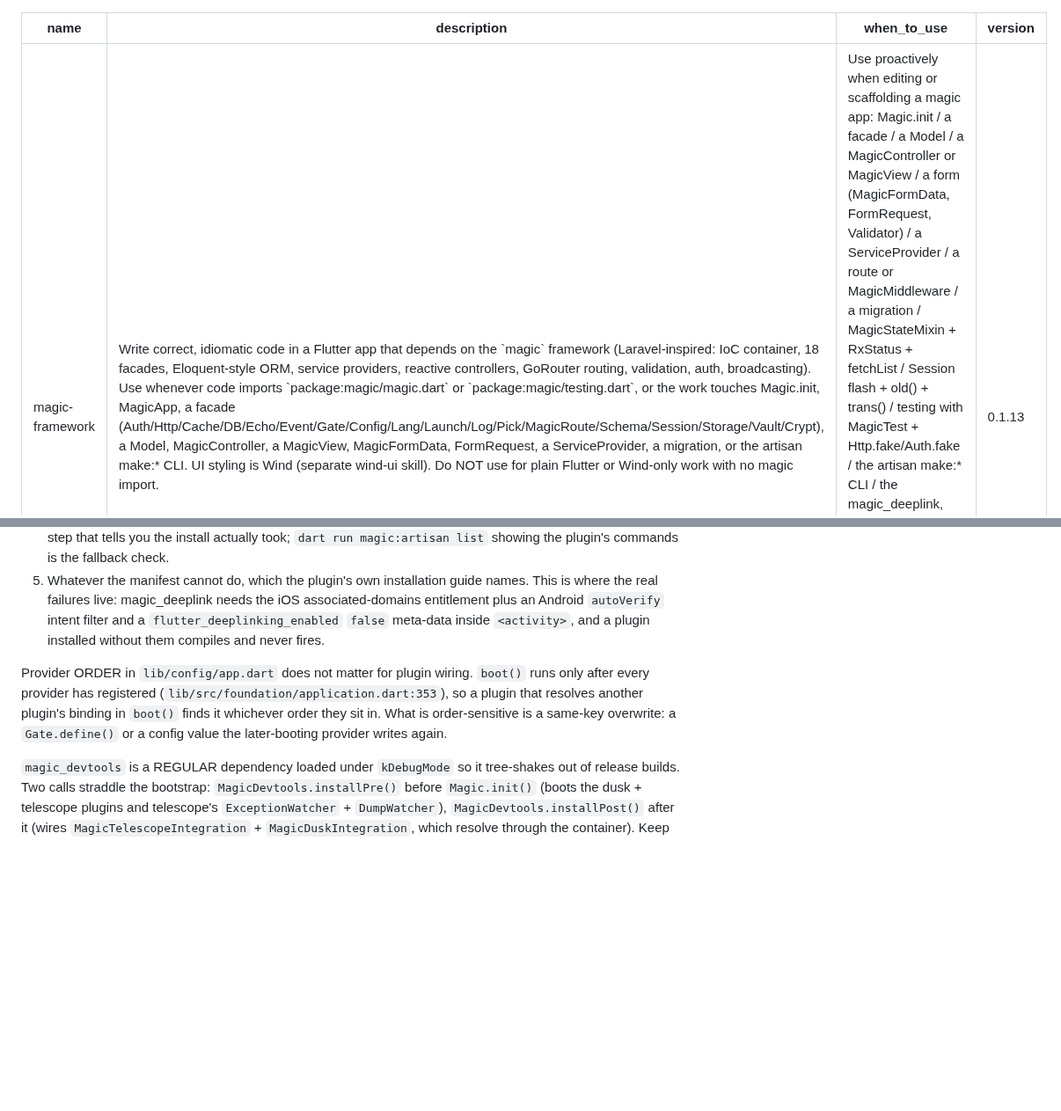
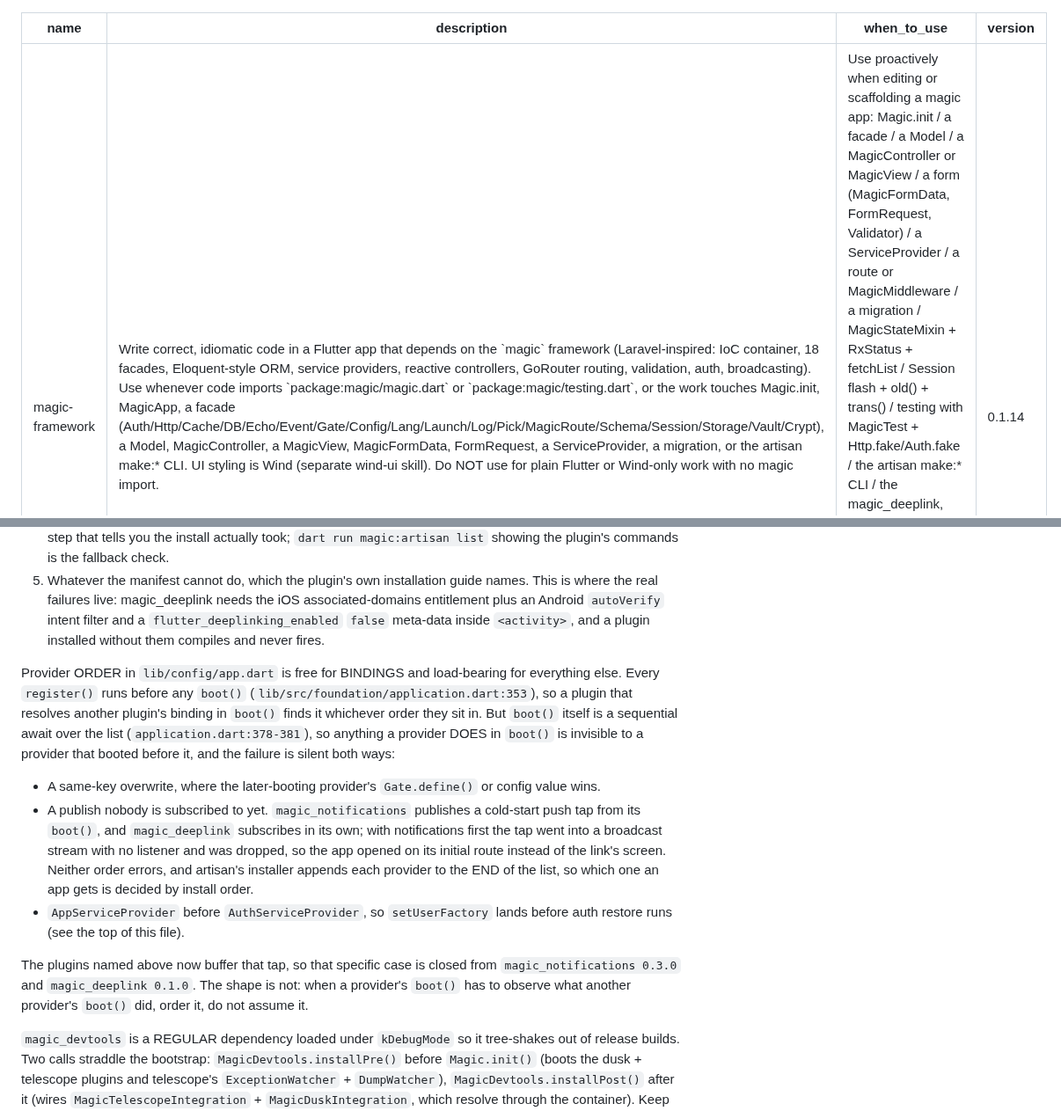
Before and after one commit to fluttersdk/magic, a Markdown page: skills/magic-framework/SKILL.md, 2 parts joined by grey strips. Shown at 88% size. GitHub-like rendering; blank space fills up the shorter version.

Commit message:
docs(skills): fix a split table, an overbroad order claim, and the stamp
Three findings from the kodizm review, each confirmed against the source before
acting.

**A table rendered as literal text.** The `handleUri` prose and its `endOfFrame`
snippet were inserted between two halves of the DeeplinkManager API table, so
`onLink`, `driver` and `reset()` sat after a paragraph with no header or
delimiter above them. GFM does not start a table there; it swallows them as a
lazy paragraph continuation, and the three rows an agent needs most render as
pipe-delimited text. Prose and snippet moved below the complete table.

**"Provider ORDER does not matter for plugin wiring" was too broad, and this
skill is where that sentence does the most damage.** It is true of BINDINGS,
because every register() runs before any boot(). It is false of everything a
provider DOES in boot(), because `Application.boot` is a sequential await over
the list (application.dart:378-381). The sentence contradicted this same file's
own opening, which tells the reader AppServiceProvider must precede
AuthServiceProvider so setUserFactory lands before auth restore.

It also contradicted the defect this whole reference pass came out of:
magic_notifications published a cold-start push tap from its boot() and
magic_deeplink subscribed in its own, so with notifications first the tap went
into a broadcast stream with no listener and the app opened on its initial route.
Silent both ways, and decided by install order, because artisan's installer
appends each provider to the end of the list. The section now scopes the claim
to bindings and lists the three order-sensitive shapes, including that one.

**The SKILL.md version line did not move** though the file gained a section and
three references were rewritten. CLAUDE.md's post-change sync item 4 asks for it,
and since the mirror to fluttersdk/ai rides the release rather than the push, the
stamp is how a consumer tells a stale copy from a fresh one. 0.1.13 -> 0.1.14.

Also reverts the stamp revert. Dropping plugin-notifications.md to v0.2.0 left
the file describing the click buffer while claiming to document a version that
is already on pub.dev WITHOUT it, which is the exact drift this PR exists to
close; the reviewer caught it independently. The stamp tracks the package's own
declared version, which is 0.3.0 on its branch.

```diff
--- a/skills/magic-framework/SKILL.md
+++ b/skills/magic-framework/SKILL.md
@@ -2,6 +2,6 @@
 name: magic-framework
 description: "Write correct, idiomatic code in a Flutter app that depends on the `magic` framework (Laravel-inspired: IoC container, 18 facades, Eloquent-style ORM, service providers, reactive controllers, GoRouter routing, validation, auth, broadcasting). Use whenever code imports `package:magic/magic.dart` or `package:magic/testing.dart`, or the work touches Magic.init, MagicApp, a facade (Auth/Http/Cache/DB/Echo/Event/Gate/Config/Lang/Launch/Log/Pick/MagicRoute/Schema/Session/Storage/Vault/Crypt), a Model, MagicController, a MagicView, MagicFormData, FormRequest, a ServiceProvider, a migration, or the artisan make:* CLI. UI styling is Wind (separate wind-ui skill). Do NOT use for plain Flutter or Wind-only work with no magic import."
 when_to_use: "Use proactively when editing or scaffolding a magic app: Magic.init / a facade / a Model / a MagicController or MagicView / a form (MagicFormData, FormRequest, Validator) / a ServiceProvider / a route or MagicMiddleware / a migration / MagicStateMixin + RxStatus + fetchList / Session flash + old() + trans() / testing with MagicTest + Http.fake/Auth.fake / the artisan make:* CLI / the magic_deeplink, magic_notifications, magic_social_auth, magic_starter, magic_payments, or magic_devtools plugins. Trigger even when the user does not say the word 'magic'. Do NOT trigger for plain Flutter or Wind-only UI with no package:magic import."
-version: 0.1.13
+version: 0.1.14
 ---
 
@@ -374,7 +374,13 @@ Same five steps for every plugin, in this order. Run them from the app root; `da
 4. `dart run magic:artisan <plugin>:doctor` where the plugin ships one: `notifications:doctor`, `starter:doctor`, and `deeplink:doctor` (on magic_deeplink's default branch, not in 0.1.0). It is the only step that tells you the install actually took; `dart run magic:artisan list` showing the plugin's commands is the fallback check.
 5. Whatever the manifest cannot do, which the plugin's own installation guide names. This is where the real failures live: magic_deeplink needs the iOS associated-domains entitlement plus an Android `autoVerify` intent filter and a `flutter_deeplinking_enabled` `false` meta-data inside `<activity>`, and a plugin installed without them compiles and never fires.
 
-Provider ORDER in `lib/config/app.dart` does not matter for plugin wiring. `boot()` runs only after every provider has registered (`lib/src/foundation/application.dart:353`), so a plugin that resolves another plugin's binding in `boot()` finds it whichever order they sit in. What is order-sensitive is a same-key overwrite: a `Gate.define()` or a config value the later-booting provider writes again.
+Provider ORDER in `lib/config/app.dart` is free for BINDINGS and load-bearing for everything else. Every `register()` runs before any `boot()` (`lib/src/foundation/application.dart:353`), so a plugin that resolves another plugin's binding in `boot()` finds it whichever order they sit in. But `boot()` itself is a sequential await over the list (`application.dart:378-381`), so anything a provider DOES in `boot()` is invisible to a provider that booted before it, and the failure is silent both ways:
+
+- A same-key overwrite, where the later-booting provider's `Gate.define()` or config value wins.
+- A publish nobody is subscribed to yet. `magic_notifications` publishes a cold-start push tap from its `boot()`, and `magic_deeplink` subscribes in its own; with notifications first the tap went into a broadcast stream with no listener and was dropped, so the app opened on its initial route instead of the link's screen. Neither order errors, and artisan's installer appends each provider to the END of the list, so which one an app gets is decided by install order.
+- `AppServiceProvider` before `AuthServiceProvider`, so `setUserFactory` lands before auth restore runs (see the top of this file).
+
+The plugins named above now buffer that tap, so that specific case is closed from `magic_notifications 0.3.0` and `magic_deeplink 0.1.0`. The shape is not: when a provider's `boot()` has to observe what another provider's `boot()` did, order it, do not assume it.
 
 `magic_devtools` is a REGULAR dependency loaded under `kDebugMode` so it tree-shakes out of release builds. Two calls straddle the bootstrap: `MagicDevtools.installPre()` before `Magic.init()` (boots the dusk + telescope plugins and telescope's `ExceptionWatcher` + `DumpWatcher`), `MagicDevtools.installPost()` after it (wires `MagicTelescopeIntegration` + `MagicDuskIntegration`, which resolve through the container). Keep `kDebugMode` at the call site, never inside the methods, or the release tree-shake breaks. `dart run magic:artisan magic:install --with-devtools` wires all of it in one step. Use it to drive and inspect a running app when verifying your work.
 
```
Also changed, not shown: other parts of skills/magic-framework/SKILL.md (+1 -1 lines), 1 other file.
